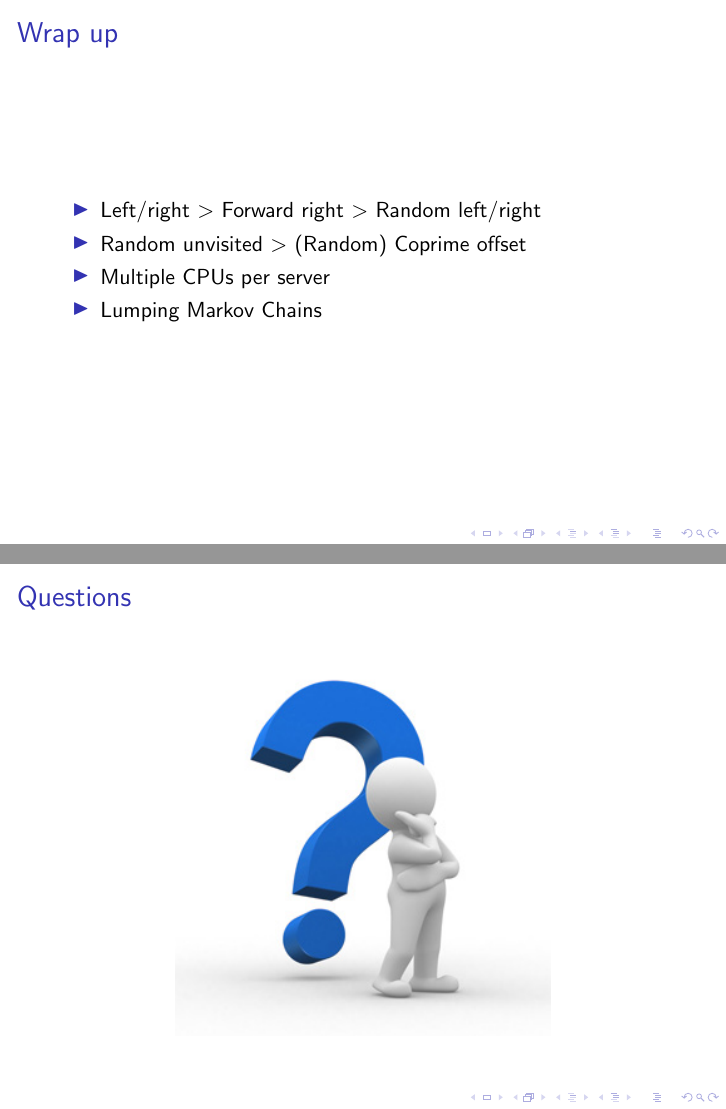
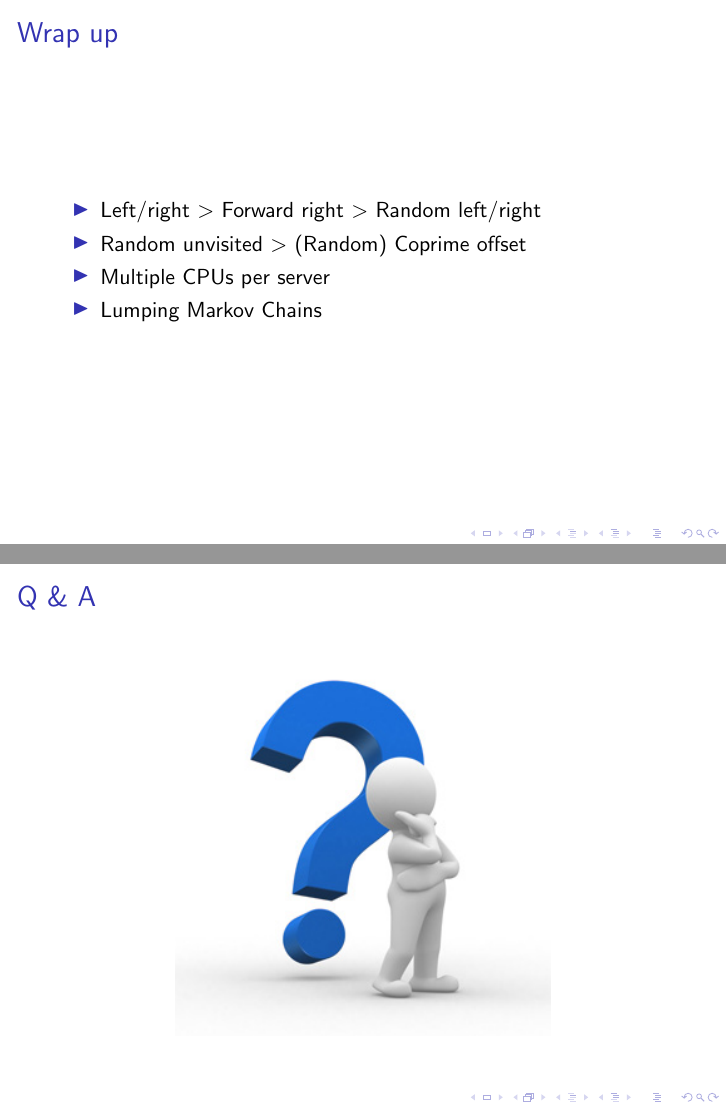
Before and after one commit to ibensw/powerofpaths, LaTeX slides (PowerOfPaths/thesis/presentation/presentation.tex): pages 21 and 22 of 22, joined at a grey line. Compiled offline with pdfLaTeX; a LaTeX package or settings file that is missing is left out.

Commit message:
presentatie

```diff
--- a/PowerOfPaths/thesis/presentation/presentation.tex
+++ b/PowerOfPaths/thesis/presentation/presentation.tex
@@ -267,7 +267,7 @@ Random coprime offset for $N=11$ and $N=12$
 \end{frame}
 
 \begin{frame}
-\frametitle{Questions}
+\frametitle{Q \& A}
 \begin{figure}[h!tb]
 \includegraphics[height=0.7\textheight]{../resources/question.jpg}
 \end{figure}
```
